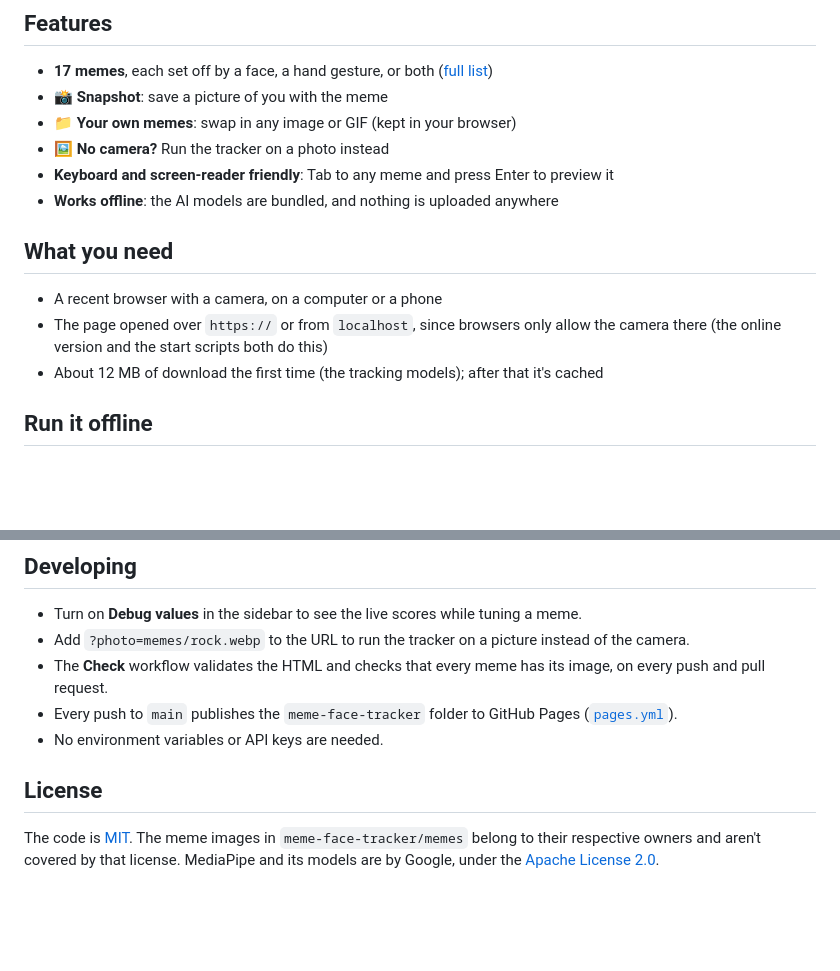
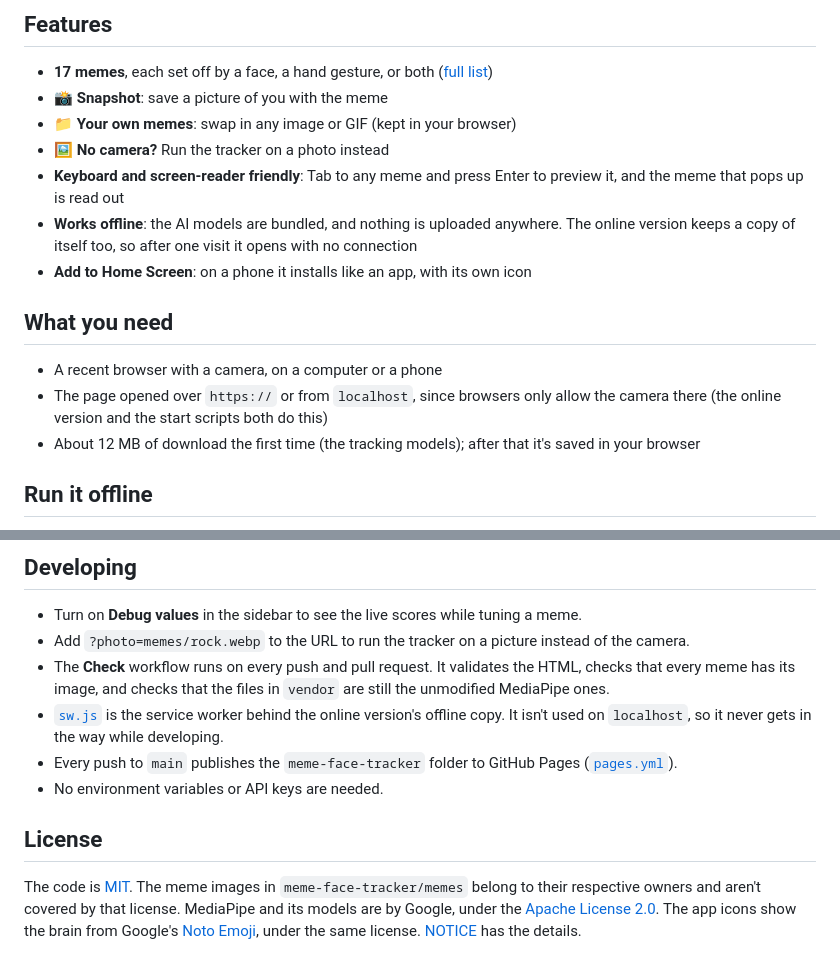
Before and after one commit to IsaraApae/meme-face-tracker, a Markdown page: README.md, 2 parts joined by grey strips. Drawn GitHub-style; blank space fills up the shorter version.

Commit message:
README: Check badge, offline copy, home-screen icon, NOTICE
Co-Authored-By: Claude <noreply@anthropic.com>

```diff
--- a/README.md
+++ b/README.md
@@ -13,14 +15,15 @@ It runs entirely in your browser: the camera never leaves your device.
 - **📸 Snapshot**: save a picture of you with the meme
 - **📁 Your own memes**: swap in any image or GIF (kept in your browser)
 - **🖼 No camera?** Run the tracker on a photo instead
-- **Keyboard and screen-reader friendly**: Tab to any meme and press Enter to preview it
-- **Works offline**: the AI models are bundled, and nothing is uploaded anywhere
+- **Keyboard and screen-reader friendly**: Tab to any meme and press Enter to preview it, and the meme that pops up is read out
+- **Works offline**: the AI models are bundled, and nothing is uploaded anywhere. The online version keeps a copy of itself too, so after one visit it opens with no connection
+- **Add to Home Screen**: on a phone it installs like an app, with its own icon
 
 ## What you need
 
 - A recent browser with a camera, on a computer or a phone
 - The page opened over `https://` or from `localhost`, since browsers only allow the camera there (the online version and the start scripts both do this)
-- About 12 MB of download the first time (the tracking models); after that it's cached
+- About 12 MB of download the first time (the tracking models); after that it's saved in your browser
 
 ## Run it offline
 
@@ -50,7 +53,8 @@ Plain HTML, CSS and JavaScript in one file, [`index.html`](meme-face-tracker/ind
 
 - Turn on **Debug values** in the sidebar to see the live scores while tuning a meme.
 - Add `?photo=memes/rock.webp` to the URL to run the tracker on a picture instead of the camera.
-- The **Check** workflow validates the HTML and checks that every meme has its image, on every push and pull request.
+- The **Check** workflow runs on every push and pull request. It validates the HTML, checks that every meme has its image, and checks that the files in `vendor` are still the unmodified MediaPipe ones.
+- [`sw.js`](meme-face-tracker/sw.js) is the service worker behind the online version's offline copy. It isn't used on `localhost`, so it never gets in the way while developing.
 - Every push to `main` publishes the `meme-face-tracker` folder to GitHub Pages ([`pages.yml`](.github/workflows/pages.yml)).
 - No environment variables or API keys are needed.
 
@@ -58,3 +62,4 @@ Plain HTML, CSS and JavaScript in one file, [`index.html`](meme-face-tracker/ind
 
 The code is [MIT](LICENSE). The meme images in `meme-face-tracker/memes` belong to their respective owners and aren't covered by that license.
 MediaPipe and its models are by Google, under the [Apache License 2.0](meme-face-tracker/vendor/LICENSE).
+The app icons show the brain from Google's [Noto Emoji](https://github.com/googlefonts/noto-emoji), under the same license. [NOTICE](NOTICE) has the details.
```
Also changed, not shown: other parts of README.md (+2 -0 lines).
